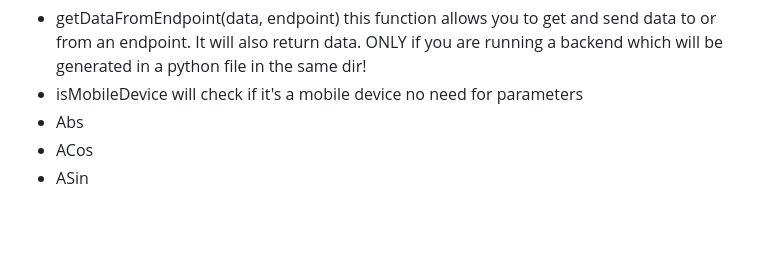
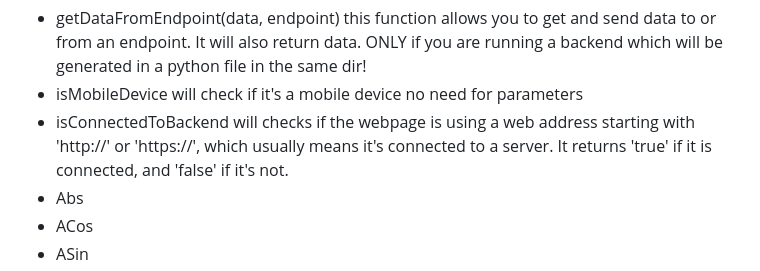
Before and after one commit to TheMaster1127/HTH, a Markdown page: README.md, the part around the change. GitHub-like rendering; blank space fills up the shorter version.

```diff
--- a/README.md
+++ b/README.md
@@ -178,6 +178,7 @@ Some features haven't been fully tested but should work include:
 
 - getDataFromEndpoint(data, endpoint) this function allows you to get and send data to or from an endpoint. It will also return data. ONLY if you are running a backend which will be generated in a python file in the same dir!
 - isMobileDevice will check if it's a mobile device no need for parameters
+- isConnectedToBackend will checks if the webpage is using a web address starting with 'http://' or 'https://', which usually means it's connected to a server. It returns 'true' if it is connected, and 'false' if it's not.
 - Abs
 - ACos
 - ASin
```
